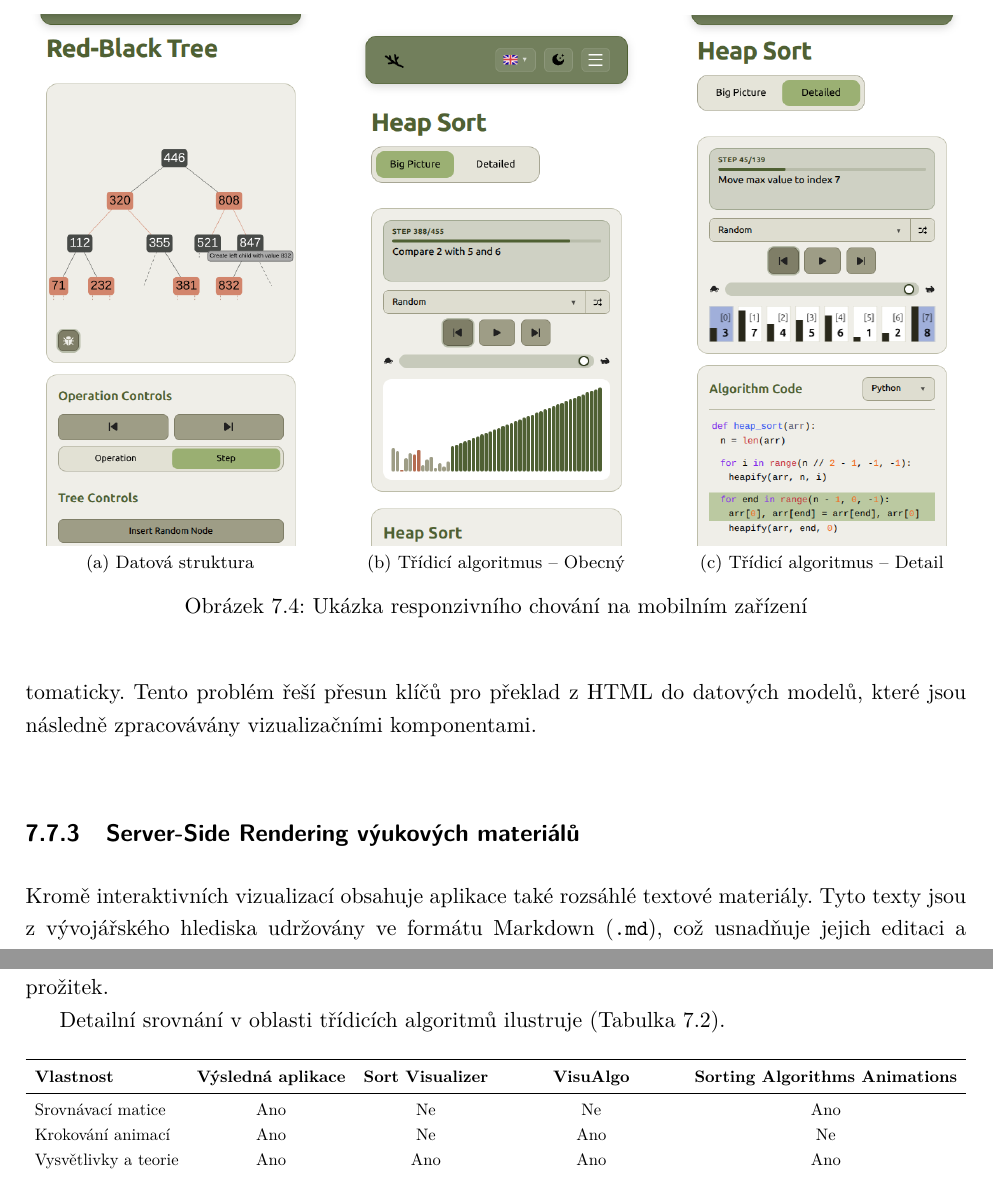
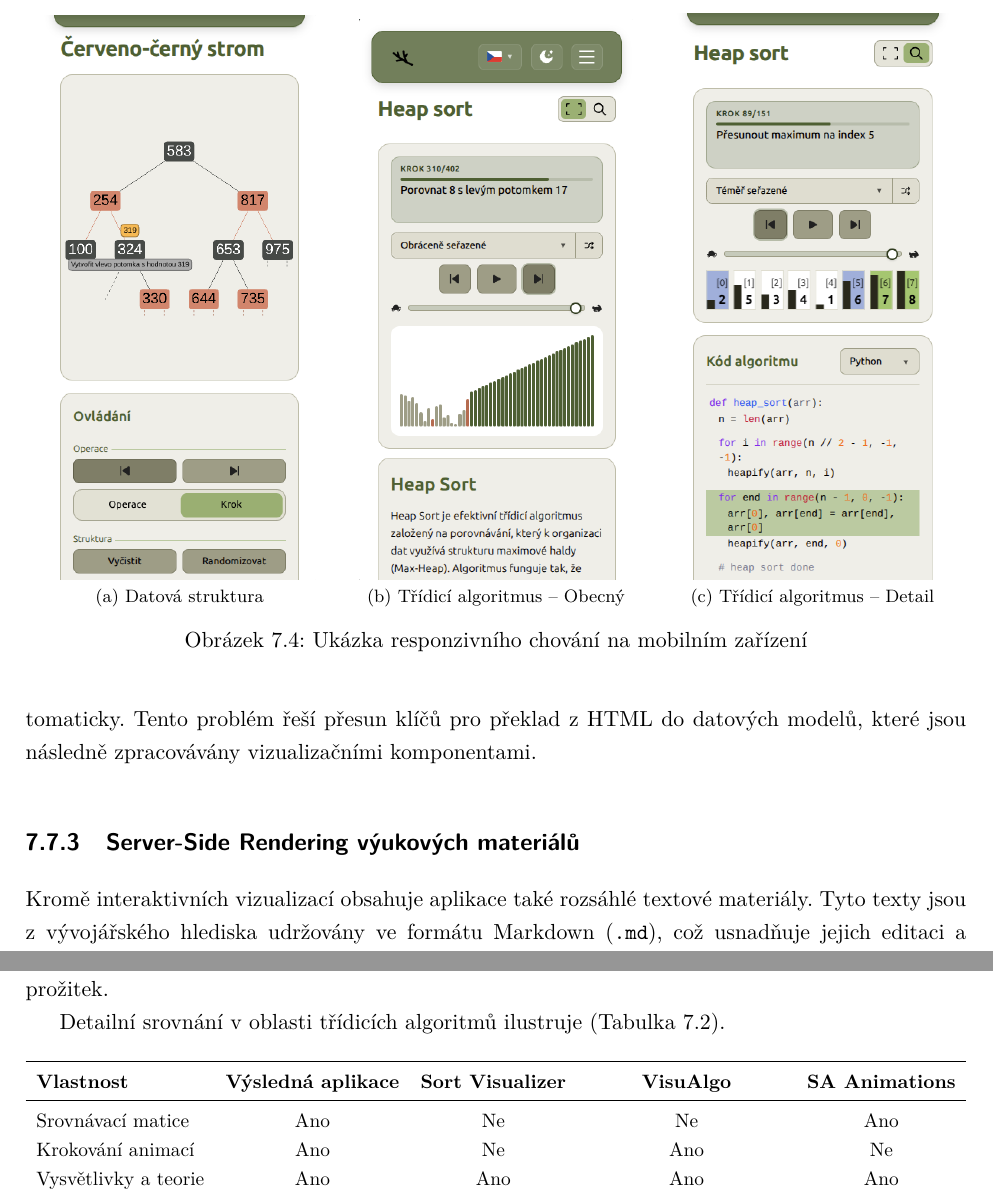
Before and after one commit to Kkobarii/master-thesis, a LaTeX thesis (src/main.tex, which reads src/chapters/implementation/Implementation.tex): two parts of pages 80 and 83 of 87, joined at a grey line, cut so that both start at the same text. Compiled offline with pdfLaTeX.

Commit message:
new screenshots

```diff
--- a/src/chapters/implementation/Implementation.tex
+++ b/src/chapters/implementation/Implementation.tex
@@ -328,11 +328,11 @@ Mezi úpravy mimo jiné patří přechod z horizontálního menu na hamburger me
 
 \begin{figure}[ht]
     \centering
-    \subfloat[Datová struktura]{\includegraphics[width=0.3\textwidth]{figures/implementation/mobile_structure.png}}
+    \subfloat[Datová struktura]{\includegraphics[width=0.29\textwidth]{figures/implementation/mobile_structure.png}}
     \qquad
-    \subfloat[Třídicí algoritmus -- Obecný]{\includegraphics[width=0.3\textwidth]{figures/implementation/mobile_sortingFirst.png}}
+    \subfloat[Třídicí algoritmus -- Obecný]{\includegraphics[width=0.29\textwidth]{figures/implementation/mobile_sortingFirst.png}}
     \qquad
-    \subfloat[Třídicí algoritmus -- Detail]{\includegraphics[width=0.3\textwidth]{figures/implementation/mobile_sortingDetail.png}}
+    \subfloat[Třídicí algoritmus -- Detail]{\includegraphics[width=0.29\textwidth]{figures/implementation/mobile_sortingDetail.png}}
     \caption{Ukázka responzivního chování na mobilním zařízení}
     \label{fig:responsive_mobile}
 \end{figure}
@@ -441,14 +441,14 @@ Detailní srovnání v oblasti třídicích algoritmů ilustruje \tableref{tab:f
     \resizebox{\textwidth}{!}{%
         \begin{tabular}{l c c c c}
             \toprule
-            \textbf{Vlastnost}   & \textbf{Výsledná aplikace} & \textbf{Sort Visualizer} & \textbf{VisuAlgo}         & \textbf{Sorting Algorithms Animations} \\
+            \textbf{Vlastnost}   & \textbf{Výsledná aplikace} & \textbf{Sort Visualizer} & \textbf{VisuAlgo}         & \textbf{SA Animations} \\
             \midrule
-            Srovnávací matice    & Ano                        & Ne                       & Ne                        & Ano                                    \\
-            Krokování animací    & Ano                        & Ne                       & Ano                       & Ne                                     \\
-            Vysvětlivky a teorie & Ano                        & Ano                      & Ano                       & Ano                                    \\
-            Zvukové efekty       & Ne                         & Ano                      & Ne                        & Ne                                     \\
-            Responzivita         & Výborná                    & Výborná                  & Dobrá                     & Dobrá                                  \\
-            Jazyková podpora     & Čeština, Angličtina        & Angličtina               & Angličtina, čínština, aj. & Angličtina                             \\
+            Srovnávací matice    & Ano                        & Ne                       & Ne                        & Ano                    \\
+            Krokování animací    & Ano                        & Ne                       & Ano                       & Ne                     \\
+            Vysvětlivky a teorie & Ano                        & Ano                      & Ano                       & Ano                    \\
+            Zvukové efekty       & Ne                         & Ano                      & Ne                        & Ne                     \\
+            Responzivita         & Výborná                    & Výborná                  & Dobrá                     & Dobrá                  \\
+            Jazyková podpora     & Čeština, Angličtina        & Angličtina               & Angličtina, čínština, aj. & Angličtina             \\
             \bottomrule
         \end{tabular}}
     \caption{Srovnání výsledné aplikace s existujícími nástroji pro třídicí algoritmy}
```
Also changed, not shown: src/figures/implementation/darkMode.png, src/figures/implementation/mobile_sortingComparison.png (deleted), src/figures/implementation/mobile_sortingDetail.png, src/figures/implementation/mobile_sortingFirst.png, src/figures/implementation/mobile_structure.png, src/figures/implementation/sortingComparisonPage.png, src/figures/implementation/sortingDetailPage.png, src/figures/implementation/sortingFirstPage.png, src/figures/implementation/structurePage.png.
